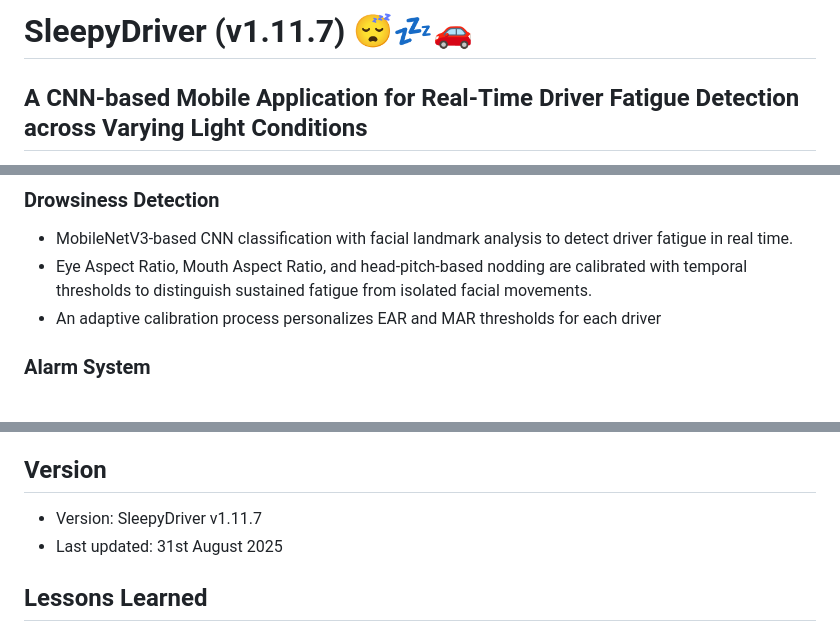
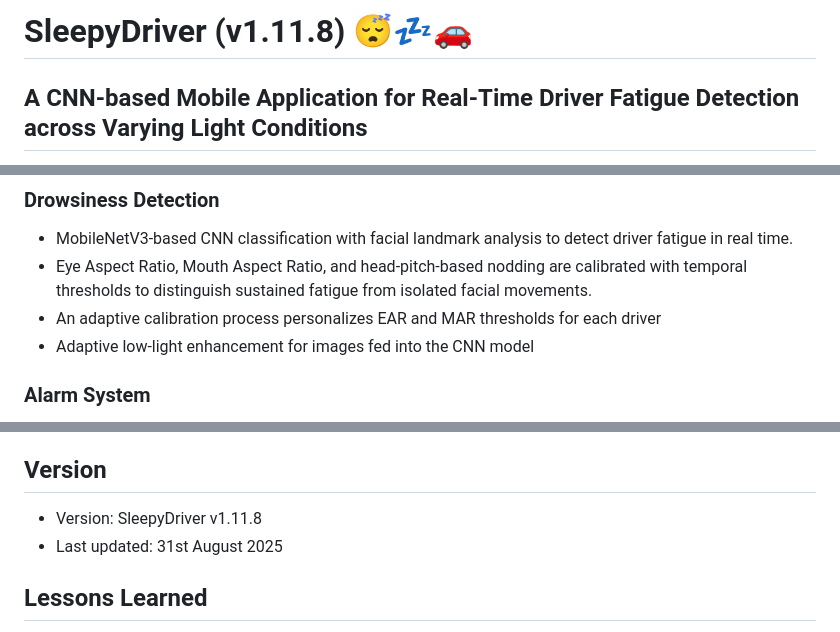
Before and after one commit to salma-shah/cis6035-cnn-driver-drowsiness-detection-mobile-app, a Markdown page: README.md, 3 parts joined by grey strips. Drawn GitHub-style.

Commit message:
Final version v1.11.8

```diff
--- a/README.md
+++ b/README.md
@@ -1,4 +1,4 @@
-# SleepyDriver (v1.11.7) 😴💤🚗
+# SleepyDriver (v1.11.8) 😴💤🚗
 ## A CNN-based Mobile Application for Real-Time Driver Fatigue Detection across Varying Light Conditions
 
 A driver drowsiness-detection mobile application that serves as a support tool for drivers on long journeys during early mornings and late nights. Built with Flutter and Firebase, and following a combination of MVVM and layered architectures, this application is designed to detect drowsiness in drivers under varying lighting conditions to improve road safety.
@@ -32,6 +32,7 @@ The Unified Process was followed to build this project; it saves cost and time,
 * MobileNetV3-based CNN classification with facial landmark analysis to detect driver fatigue in real time.
 * Eye Aspect Ratio, Mouth Aspect Ratio, and head-pitch-based nodding are calibrated with temporal thresholds to distinguish sustained fatigue from isolated facial movements.
 * An adaptive calibration process personalizes EAR and MAR thresholds for each driver
+* Adaptive low-light enhancement for images fed into the CNN model
 
 ### Alarm System
 * Drowsiness is classified based on severity levels: Active, Mild, Moderate, and Severe
@@ -183,7 +184,7 @@
 Following and integrating into the CI/CD pipeline ensures that only safely tested and reviewed code is delivered to the production environment, with minimal disruptions that could cause damage. This is crucial considering the safety-critical nature of SleepyDriver.
 
 ## Version
-* Version: SleepyDriver v1.11.7
+* Version: SleepyDriver v1.11.8
 * Last updated: 31st August 2025
 
 ## Lessons Learned
```
